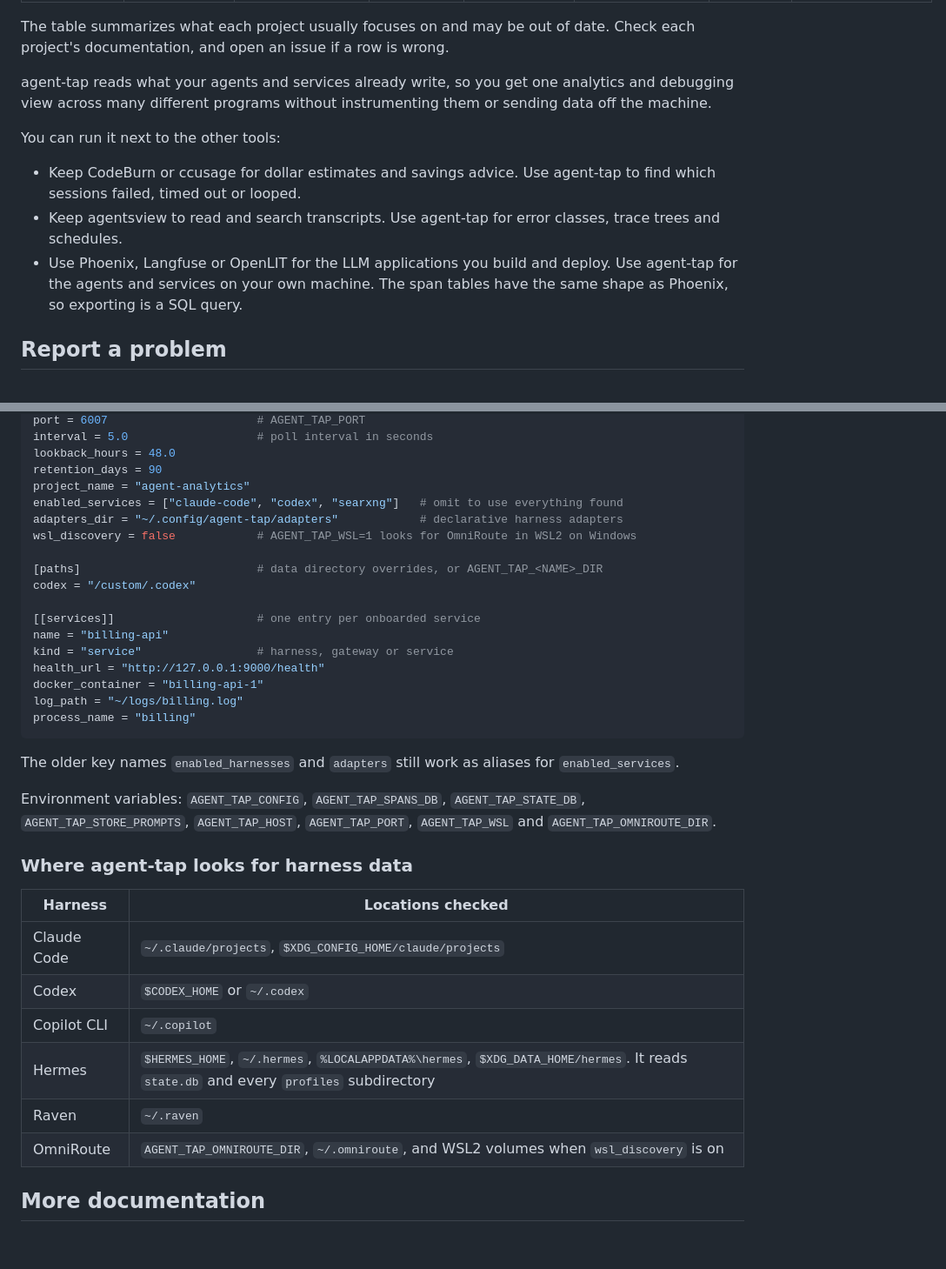
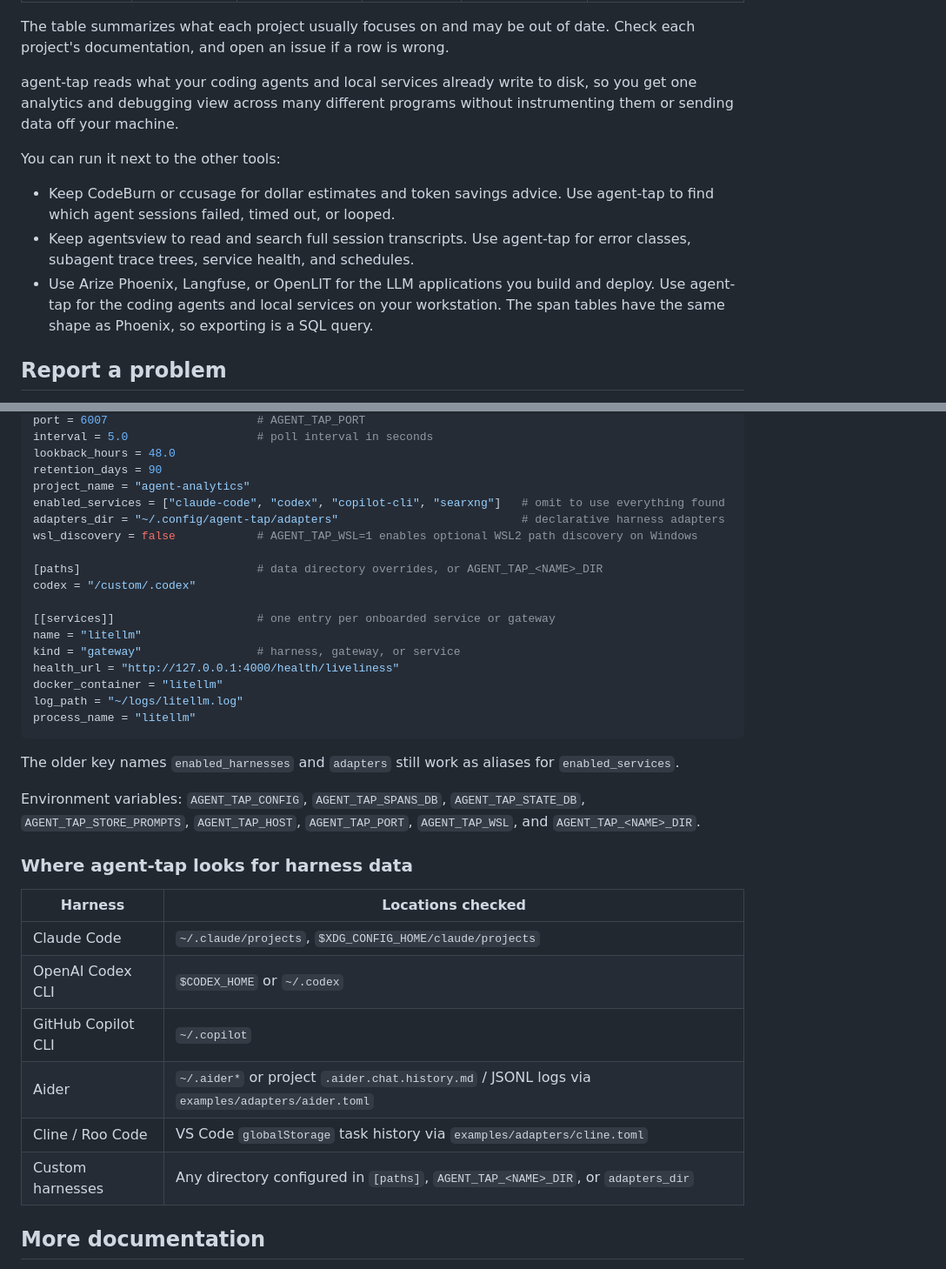
Before and after one commit to nareshh74/agent-tap, a Markdown page: README.md, 2 parts joined by grey strips. Shown at 87% size. Drawn GitHub-style; blank space fills up the shorter version.

````diff
--- a/README.md
+++ b/README.md
@@ -136,13 +138,13 @@ Usage analytics tell you what your agents and services did. These features tell
 
 The table summarizes what each project usually focuses on and may be out of date. Check each project's documentation, and open an issue if a row is wrong.
 
-agent-tap reads what your agents and services already write, so you get one analytics and debugging view across many different programs without instrumenting them or sending data off the machine.
+agent-tap reads what your coding agents and local services already write to disk, so you get one analytics and debugging view across many different programs without instrumenting them or sending data off your machine.
 
 You can run it next to the other tools:
 
-- Keep CodeBurn or ccusage for dollar estimates and savings advice. Use agent-tap to find which sessions failed, timed out or looped.
-- Keep agentsview to read and search transcripts. Use agent-tap for error classes, trace trees and schedules.
-- Use Phoenix, Langfuse or OpenLIT for the LLM applications you build and deploy. Use agent-tap for the agents and services on your own machine. The span tables have the same shape as Phoenix, so exporting is a SQL query.
+- Keep CodeBurn or ccusage for dollar estimates and token savings advice. Use agent-tap to find which agent sessions failed, timed out, or looped.
+- Keep agentsview to read and search full session transcripts. Use agent-tap for error classes, subagent trace trees, service health, and schedules.
+- Use Arize Phoenix, Langfuse, or OpenLIT for the LLM applications you build and deploy. Use agent-tap for the coding agents and local services on your workstation. The span tables have the same shape as Phoenix, so exporting is a SQL query.
 
 ## Report a problem
 
@@ -213,36 +218,36 @@ interval = 5.0                   # poll interval in seconds
 lookback_hours = 48.0
 retention_days = 90
 project_name = "agent-analytics"
-enabled_services = ["claude-code", "codex", "searxng"]   # omit to use everything found
-adapters_dir = "~/.config/agent-tap/adapters"            # declarative harness adapters
-wsl_discovery = false            # AGENT_TAP_WSL=1 looks for OmniRoute in WSL2 on Windows
+enabled_services = ["claude-code", "codex", "copilot-cli", "searxng"]   # omit to use everything found
+adapters_dir = "~/.config/agent-tap/adapters"                           # declarative harness adapters
+wsl_discovery = false            # AGENT_TAP_WSL=1 enables optional WSL2 path discovery on Windows
 
 [paths]                          # data directory overrides, or AGENT_TAP_<NAME>_DIR
 codex = "/custom/.codex"
 
-[[services]]                     # one entry per onboarded service
-name = "billing-api"
-kind = "service"                 # harness, gateway or service
-health_url = "http://127.0.0.1:9000/health"
-docker_container = "billing-api-1"
-log_path = "~/logs/billing.log"
-process_name = "billing"
+[[services]]                     # one entry per onboarded service or gateway
+name = "litellm"
+kind = "gateway"                 # harness, gateway, or service
+health_url = "http://127.0.0.1:4000/health/liveliness"
+docker_container = "litellm"
+log_path = "~/logs/litellm.log"
+process_name = "litellm"
 ```
 
 The older key names `enabled_harnesses` and `adapters` still work as aliases for `enabled_services`.
 
-Environment variables: `AGENT_TAP_CONFIG`, `AGENT_TAP_SPANS_DB`, `AGENT_TAP_STATE_DB`, `AGENT_TAP_STORE_PROMPTS`, `AGENT_TAP_HOST`, `AGENT_TAP_PORT`, `AGENT_TAP_WSL` and `AGENT_TAP_OMNIROUTE_DIR`.
+Environment variables: `AGENT_TAP_CONFIG`, `AGENT_TAP_SPANS_DB`, `AGENT_TAP_STATE_DB`, `AGENT_TAP_STORE_PROMPTS`, `AGENT_TAP_HOST`, `AGENT_TAP_PORT`, `AGENT_TAP_WSL`, and `AGENT_TAP_<NAME>_DIR`.
 
 ### Where agent-tap looks for harness data
 
 | Harness | Locations checked |
 |---|---|
 | Claude Code | `~/.claude/projects`, `$XDG_CONFIG_HOME/claude/projects` |
-| Codex | `$CODEX_HOME` or `~/.codex` |
-| Copilot CLI | `~/.copilot` |
-| Hermes | `$HERMES_HOME`, `~/.hermes`, `%LOCALAPPDATA%\hermes`, `$XDG_DATA_HOME/hermes`. It reads `state.db` and every `profiles` subdirectory |
-| Raven | `~/.raven` |
-| OmniRoute | `AGENT_TAP_OMNIROUTE_DIR`, `~/.omniroute`, and WSL2 volumes when `wsl_discovery` is on |
+| OpenAI Codex CLI | `$CODEX_HOME` or `~/.codex` |
+| GitHub Copilot CLI | `~/.copilot` |
+| Aider | `~/.aider*` or project `.aider.chat.history.md` / JSONL logs via `examples/adapters/aider.toml` |
+| Cline / Roo Code | VS Code `globalStorage` task history via `examples/adapters/cline.toml` |
+| Custom harnesses | Any directory configured in `[paths]`, `AGENT_TAP_<NAME>_DIR`, or `adapters_dir` |
 
 ## More documentation
 
````
Also changed, not shown: other parts of README.md (+78 -73 lines), SKILL.md (+2 -2 lines), docs/schema.md (+3 -3 lines), assets/dashboard-overview.png, assets/trace-drawer-and-crons.png, 9 other files.
